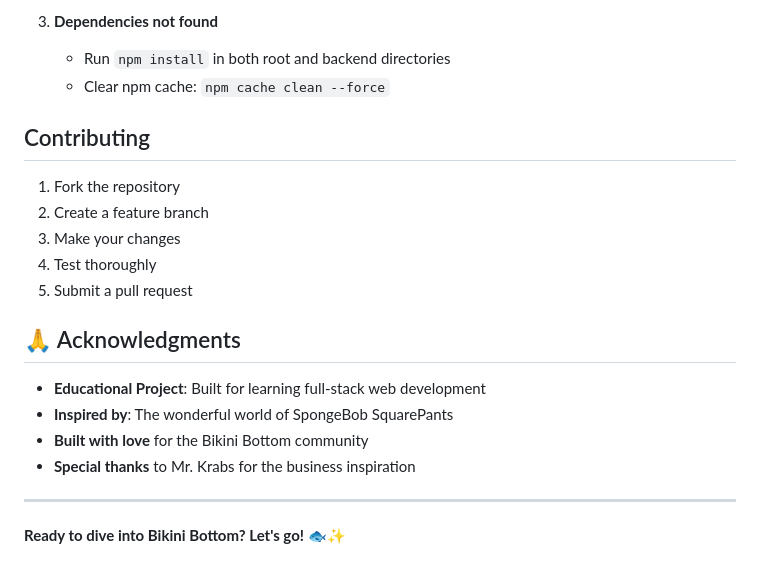
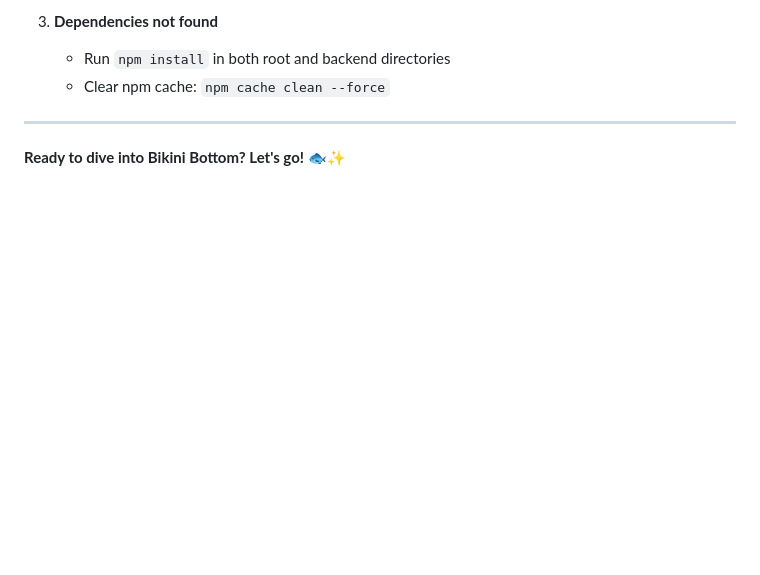
Before and after one commit to shanyanez/Bikini-Bottom-Portal, a Markdown page: bikini-bottom-portal/README.md, the part around the change. Drawn GitHub-style; blank space fills up the shorter version.

```diff
--- a/bikini-bottom-portal/README.md
+++ b/bikini-bottom-portal/README.md
@@ -153,20 +153,6 @@ The application uses SQLite for data storage. The database file (`bikini_bottom.
    - Run `npm install` in both root and backend directories
    - Clear npm cache: `npm cache clean --force`
 
-## Contributing
-1. Fork the repository
-2. Create a feature branch
-3. Make your changes
-4. Test thoroughly
-5. Submit a pull request
-
-
-## 🙏 Acknowledgments
-
-- **Educational Project**: Built for learning full-stack web development
-- **Inspired by**: The wonderful world of SpongeBob SquarePants
-- **Built with love** for the Bikini Bottom community
-- **Special thanks** to Mr. Krabs for the business inspiration
 
 ---
 
```
